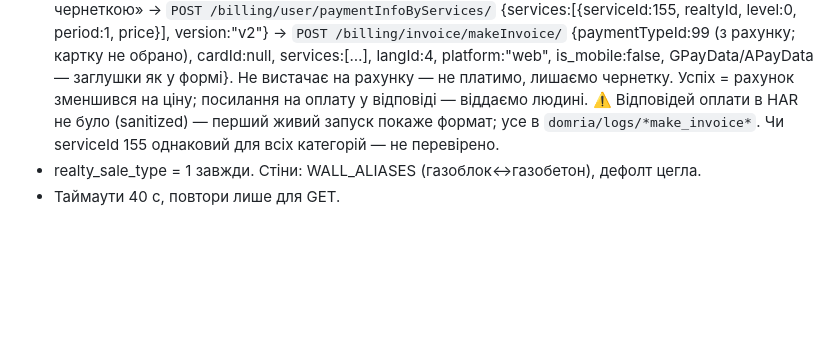
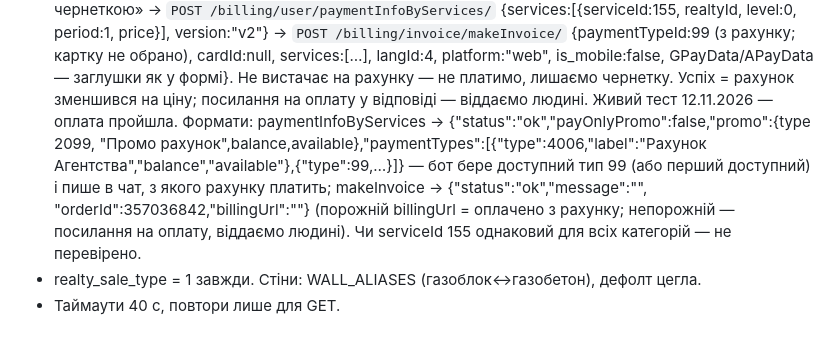
Before and after one commit to sulimga/realty-bot, a Markdown page: docs/PROJECT_CONTEXT.md, the part around the change. GitHub-like rendering; blank space fills up the shorter version.

Commit message:
Довідка: формати відповідей оплати dom.ria
Co-Authored-By: Claude Opus 5.5 <noreply@anthropic.com>
Claude-Session: https://claude.ai/code/session_01S2KZRJx2w9qTQyvskfNYVi

```diff
--- a/docs/PROJECT_CONTEXT.md
+++ b/docs/PROJECT_CONTEXT.md
@@ -207,7 +207,10 @@ URL-патерн і інший cookie, ніж публічна презента
   version:"v2"} → `POST /billing/invoice/makeInvoice/` {paymentTypeId:99 (з рахунку; картку не обрано), cardId:null, services:[…],
   langId:4, platform:"web", is_mobile:false, GPayData/APayData — заглушки як у формі}. Не вистачає на рахунку — не платимо, лишаємо
   чернетку. Успіх = рахунок зменшився на ціну; посилання на оплату у відповіді — віддаємо людині.
-  ⚠️ Відповідей оплати в HAR не було (sanitized) — перший живий запуск покаже формат; усе в `domria/logs/*make_invoice*`.
+  Живий тест 12.11.2026 — оплата пройшла. Формати: paymentInfoByServices → {"status":"ok","payOnlyPromo":false,"promo":{type 2099,
+  "Промо рахунок",balance,available},"paymentTypes":[{"type":4006,"label":"Рахунок Агентства","balance","available"},{"type":99,…}]}
+  — бот бере доступний тип 99 (або перший доступний) і пише в чат, з якого рахунку платить; makeInvoice → {"status":"ok","message":"",
+  "orderId":357036842,"billingUrl":""} (порожній billingUrl = оплачено з рахунку; непорожній — посилання на оплату, віддаємо людині).
   Чи serviceId 155 однаковий для всіх категорій — не перевірено.
 - realty_sale_type = 1 завжди. Стіни: WALL_ALIASES (газоблок↔газобетон), дефолт цегла.
 - Таймаути 40 с, повтори лише для GET.
```
